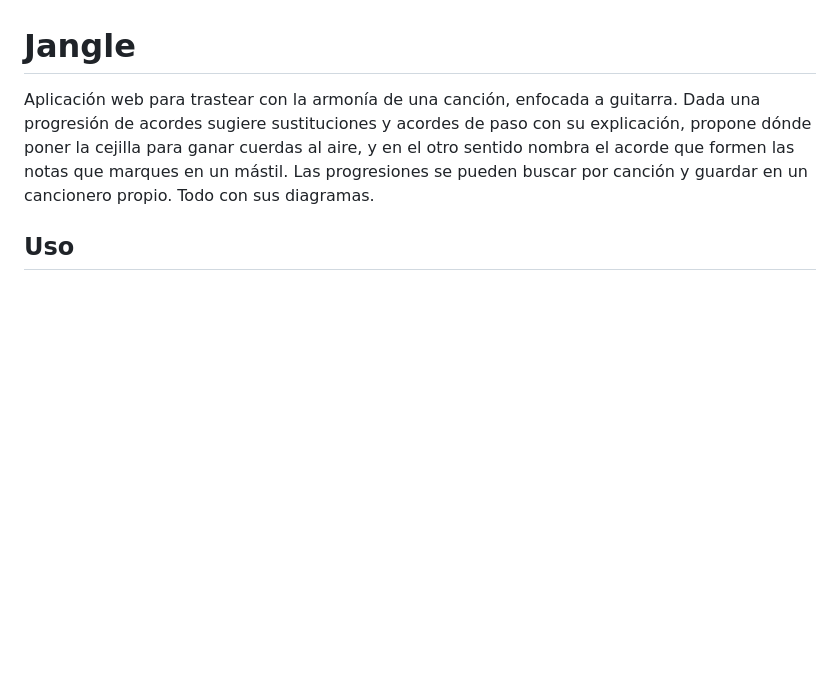
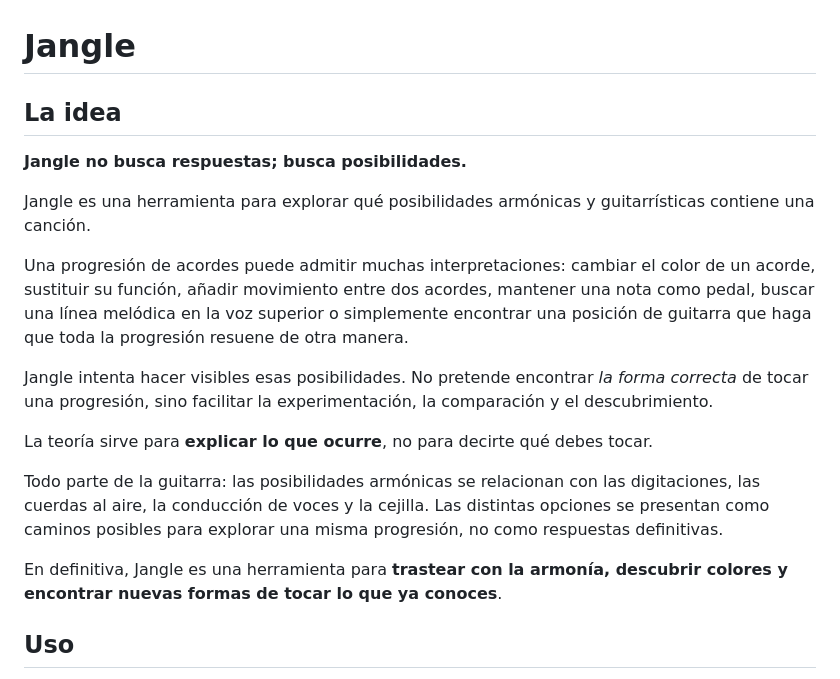
Before and after one commit to sanhuaaan/chord-subs, a Markdown page: README.md, the part around the change. GitHub-like rendering; blank space fills up the shorter version.

Commit message:
Enhance README with detailed project description
Expand the README to elaborate on Jangle's purpose and features, emphasizing exploration and experimentation in music harmony.

```diff
--- a/README.md
+++ b/README.md
@@ -1,10 +1,20 @@
 # Jangle
 
-Aplicación web para trastear con la armonía de una canción, enfocada a guitarra. Dada una progresión
-de acordes sugiere sustituciones y acordes de paso con su explicación, propone dónde poner la cejilla
-para ganar cuerdas al aire, y en el otro sentido nombra el acorde que formen las notas que marques en
-un mástil. Las progresiones se pueden buscar por canción y guardar en un cancionero propio. Todo con
-sus diagramas.
+## La idea
+
+**Jangle no busca respuestas; busca posibilidades.**
+
+Jangle es una herramienta para explorar qué posibilidades armónicas y guitarrísticas contiene una canción.
+
+Una progresión de acordes puede admitir muchas interpretaciones: cambiar el color de un acorde, sustituir su función, añadir movimiento entre dos acordes, mantener una nota como pedal, buscar una línea melódica en la voz superior o simplemente encontrar una posición de guitarra que haga que toda la progresión resuene de otra manera.
+
+Jangle intenta hacer visibles esas posibilidades. No pretende encontrar *la forma correcta* de tocar una progresión, sino facilitar la experimentación, la comparación y el descubrimiento.
+
+La teoría sirve para **explicar lo que ocurre**, no para decirte qué debes tocar.
+
+Todo parte de la guitarra: las posibilidades armónicas se relacionan con las digitaciones, las cuerdas al aire, la conducción de voces y la cejilla. Las distintas opciones se presentan como caminos posibles para explorar una misma progresión, no como respuestas definitivas.
+
+En definitiva, Jangle es una herramienta para **trastear con la armonía, descubrir colores y encontrar nuevas formas de tocar lo que ya conoces**.
 
 ## Uso
 
```
